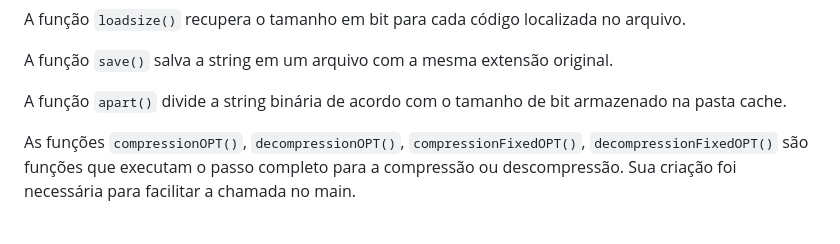
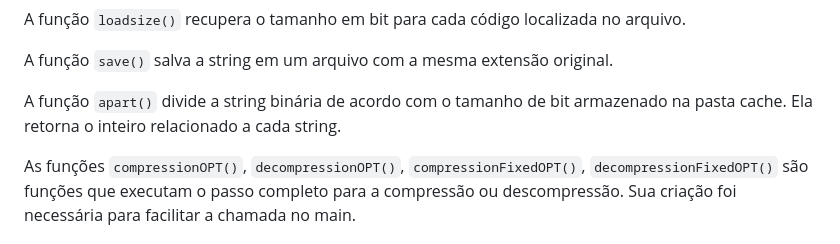
Before and after one commit to carolineccarvalho/zipCreate, a Markdown page: README.md, the part around the change. Rendered like a GitHub page.

```diff
--- a/README.md
+++ b/README.md
@@ -148,7 +148,7 @@ A função <code>decompressionFixed()</code> realiza a descompressão de uma seq
   A função <code>save()</code> salva a string em um arquivo com a mesma extensão original.
 </p>
 <p>
-  A função <code>apart()</code> divide a string binária de acordo com o tamanho de bit armazenado na pasta cache.
+  A função <code>apart()</code> divide a string binária de acordo com o tamanho de bit armazenado na pasta cache. Ela retorna o inteiro relacionado a cada string.
 </p>
 <p>
   As funções <code>compressionOPT()</code>, <code>decompressionOPT()</code>, <code>compressionFixedOPT()</code>, <code>decompressionFixedOPT()</code> são funções que executam o passo completo para a compressão ou descompressão. Sua criação foi necessária para facilitar a chamada no main.
```
